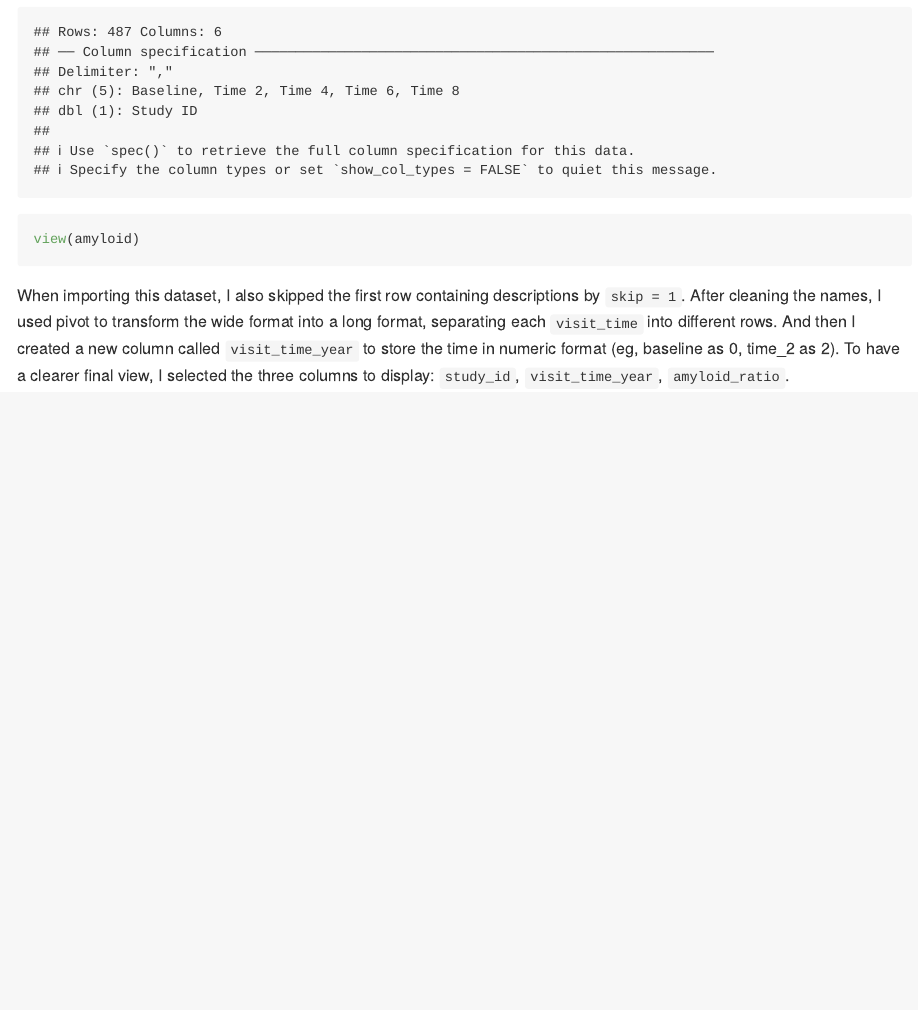
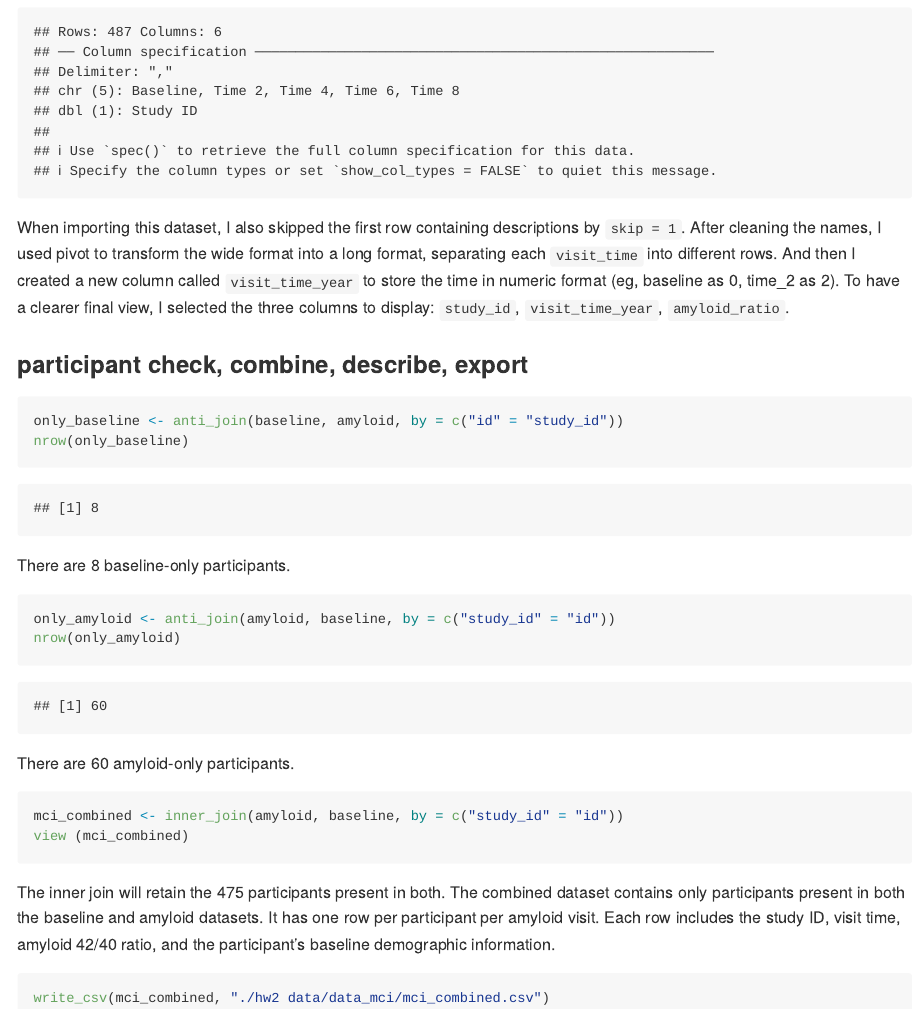
Before and after one commit to hytong-claudine/p8105_hw2_hct2116, an R Markdown document (p8105_hw2_hct2116.Rmd): the page in a window 1100 px wide, from 4780 px down before the commit and from 4880 px down after it, so that both start at the same text. The pictures show the output file p8105_hw2_hct2116.md that the author committed with the source, drawn offline in the style of GitHub; long lines of code are wrapped.

Commit message:
finish problem 3

````diff
--- a/p8105_hw2_hct2116.Rmd
+++ b/p8105_hw2_hct2116.Rmd
@@ -146,6 +146,25 @@ amyloid <- read_csv("./hw2 data/data_mci/mci_amyloid.csv", skip = 1) %>%
   select(study_id, visit_time_year, amyloid_ratio)
 
 view(amyloid)
-
 ```
 When importing this dataset, I also skipped the first row containing descriptions by `skip = 1`. After cleaning the names, I used pivot to transform the wide format into a long format, separating each `visit_time` into different rows. And then I created a new column called `visit_time_year` to store the time in numeric format (eg, baseline as 0, time_2 as 2). To have a clearer final view, I selected the three columns to display: `study_id`, `visit_time_year`, `amyloid_ratio`.
+
+### participant check, combine, describe, export
+```{r}
+only_baseline <- anti_join(baseline, amyloid, by = c("id" = "study_id"))
+nrow(only_baseline)
+```
+There are 8 baseline-only participants.
+```{r}
+only_amyloid <- anti_join(amyloid, baseline, by = c("study_id" = "id"))
+nrow(only_amyloid)
+```
+There are 60 amyloid-only participants.
+```{r}
+mci_combined <- inner_join(amyloid, baseline, by = c("study_id" = "id"))
+view (mci_combined)
+```
+The inner join will retain the 475 participants present in both. The combined dataset contains only participants present in both the baseline and amyloid datasets. It has one row per participant per amyloid visit. Each row includes the study ID, visit time, amyloid 42/40 ratio, and the participant’s baseline demographic information.
+```{r}
+write_csv(mci_combined, "./hw2 data/data_mci/mci_combined.csv")
+```
````
Also changed, not shown: p8105_hw2_hct2116.md.
